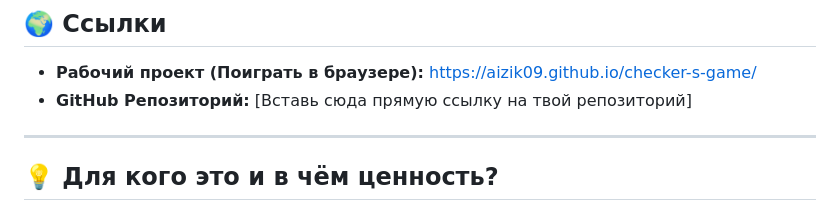
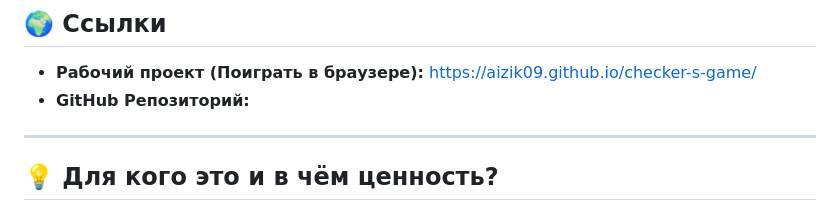
Before and after one commit to aizik09/checker-s-game, a Markdown page: README.md, the part around the change. Drawn GitHub-style.

```diff
--- a/README.md
+++ b/README.md
@@ -6,7 +6,7 @@
 
 ## 🌍 Ссылки
 * **Рабочий проект (Поиграть в браузере):** https://aizik09.github.io/checker-s-game/
-* **GitHub Репозиторий:** [Вставь сюда прямую ссылку на твой репозиторий]
+* **GitHub Репозиторий:**
 
 ---
 
```
